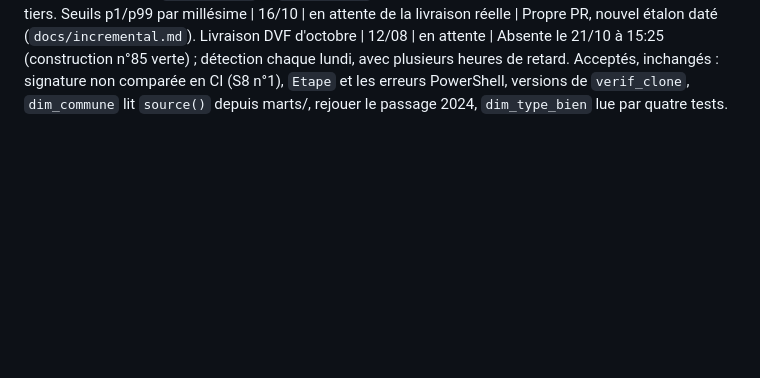
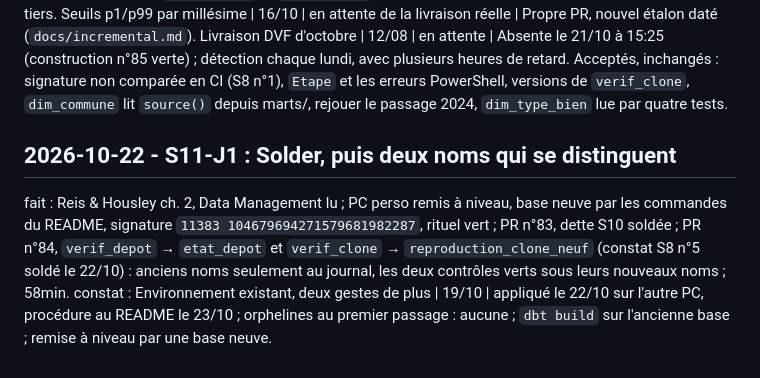
Before and after one commit to matthiasbrz/collateral-lab, a Markdown page: JOURNAL.md, the part around the change. GitHub-like rendering; blank space fills up the shorter version.

Commit message:
journal s11-j1

```diff
--- a/JOURNAL.md
+++ b/JOURNAL.md
@@ -445,3 +445,7 @@ Noms `verif_depot` et `verif_clone` | 05/10 | reporté au 22/10 | Seul constat v
 Seuils p1/p99 par millésime | 16/10 | en attente de la livraison réelle | Propre PR, nouvel étalon daté (`docs/incremental.md`).
 Livraison DVF d'octobre | 12/08 | en attente | Absente le 21/10 à 15:25 (construction n°85 verte) ; détection chaque lundi, avec plusieurs heures de retard.
 Acceptés, inchangés : signature non comparée en CI (S8 n°1), `Etape` et les erreurs PowerShell, versions de `verif_clone`, `dim_commune` lit `source()` depuis marts/, rejouer le passage 2024, `dim_type_bien` lue par quatre tests.
+
+## 2026-10-22 - S11-J1 : Solder, puis deux noms qui se distinguent
+fait : Reis & Housley ch. 2, Data Management lu ; PC perso remis à niveau, base neuve par les commandes du README, signature `11383 104679694271579681982287`, rituel vert ; PR n°83, dette S10 soldée ; PR n°84, `verif_depot` → `etat_depot` et `verif_clone` → `reproduction_clone_neuf` (constat S8 n°5 soldé le 22/10) : anciens noms seulement au journal, les deux contrôles verts sous leurs nouveaux noms ; 58min.
+constat : Environnement existant, deux gestes de plus | 19/10 | appliqué le 22/10 sur l'autre PC, procédure au README le 23/10 ; orphelines au premier passage : aucune ; `dbt build` sur l'ancienne base ; remise à niveau par une base neuve.
```
